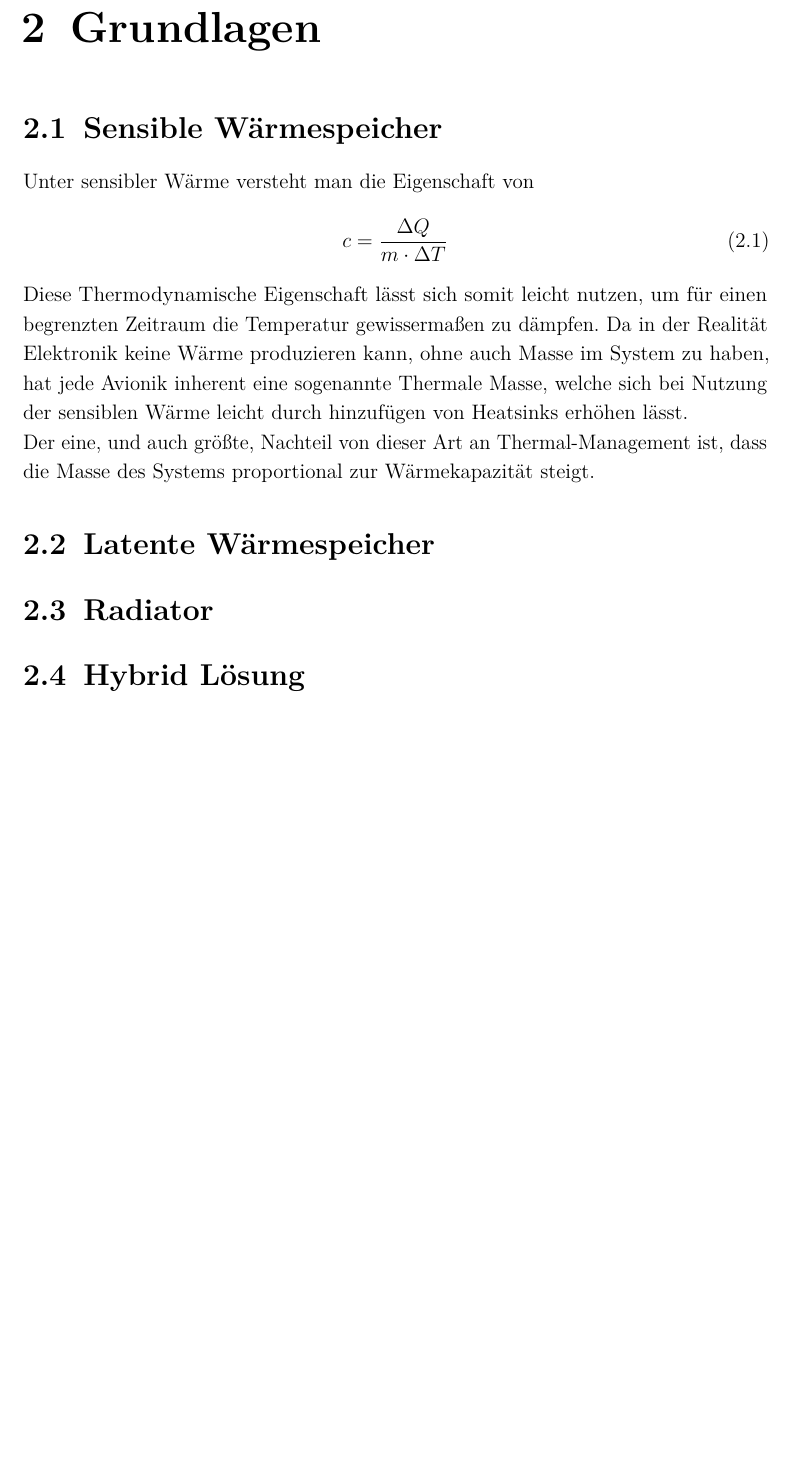
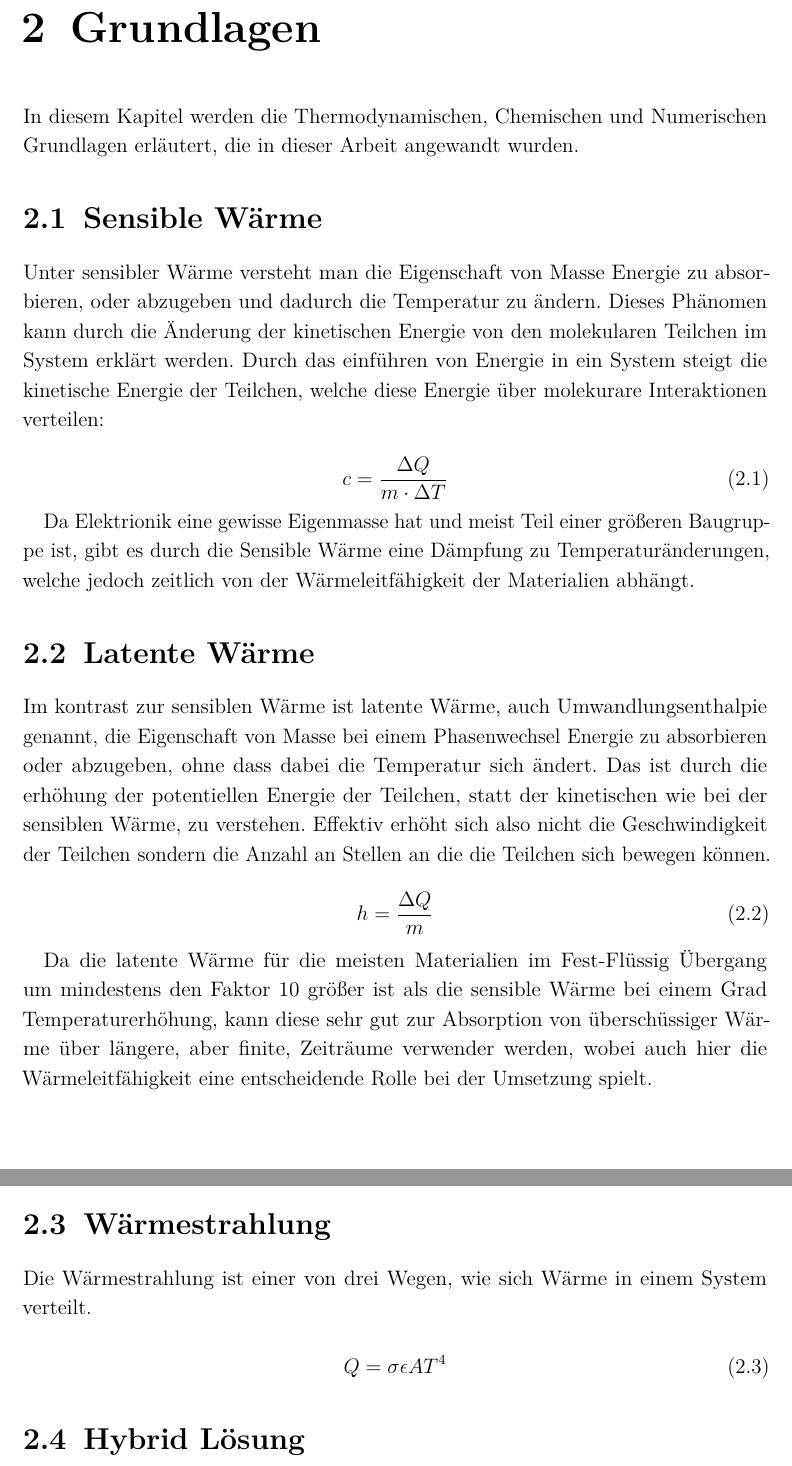
Before and after one commit to ViktorHoffmann/Thesis-Latex, a LaTeX thesis (Template_Thesis.tex, which reads Text/2_Fundamentals.tex): part of page 15 of 38 before the commit and two parts of pages 15 and 16 of 39 after it, the two joined at a grey line, cut so that both start at the same text, the shorter picture padded with empty space. Compiled offline with pdfLaTeX.

Commit message:
cleanup, text for fundamentals

```diff
--- a/Text/2_Fundamentals.tex
+++ b/Text/2_Fundamentals.tex
@@ -1,22 +1,43 @@
  \chapter{Grundlagen}
 \label{chap:Grundlagen}			% durch \label{} später auf Element verweisen
 
+In diesem Kapitel werden die Thermodynamischen, Chemischen und Numerischen Grundlagen erläutert, die in dieser Arbeit angewandt wurden.
 % Bücher, aber auch Paper etc.
 
-\section{Sensible Wärmespeicher}
-\label{sec:sensiblewaermespeicher}
-Unter sensibler Wärme versteht man die Eigenschaft von
+\section{Sensible Wärme}\label{sec:sensiblewaerme}
+
+Unter sensibler Wärme versteht man die Eigenschaft von Masse Energie zu absorbieren, oder abzugeben und dadurch die Temperatur zu ändern. Dieses
+Phänomen kann durch die Änderung der kinetischen Energie von den molekularen Teilchen im System erklärt werden. Durch das einführen von Energie in
+ein System steigt die kinetische Energie der Teilchen, welche diese Energie über molekurare Interaktionen verteilen:
+
 \begin{equation}
-c = \frac{\Delta Q}{m \cdot \Delta T}
+    c = \frac{\Delta Q}{m \cdot \Delta T}
 \end{equation}
-Diese Thermodynamische Eigenschaft lässt sich somit leicht nutzen, um für einen begrenzten Zeitraum die Temperatur gewissermaßen zu dämpfen. Da in der Realität Elektronik keine Wärme produzieren kann, ohne auch Masse im System zu haben, hat jede Avionik inherent eine sogenannte Thermale Masse, welche sich bei Nutzung der sensiblen Wärme leicht durch hinzufügen von Heatsinks erhöhen lässt.\\
-Der eine, und auch größte, Nachteil von dieser Art an Thermal-Management ist, dass die Masse des Systems proportional zur Wärmekapazität steigt.
 
-\section{Latente Wärmespeicher}
-\label{sec:latentewaermespeicher}
+Da Elektrionik eine gewisse Eigenmasse hat und meist Teil einer größeren Baugruppe ist, gibt es durch die Sensible Wärme eine Dämpfung
+zu Temperaturänderungen, welche jedoch zeitlich von der Wärmeleitfähigkeit der Materialien abhängt.
 
-\section{Radiator}
-\label{sec:radiator}
+\section{Latente Wärme}\label{sec:latentewaerme}
+
+Im kontrast zur sensiblen Wärme ist latente Wärme, auch Umwandlungsenthalpie genannt, die Eigenschaft von Masse bei einem Phasenwechsel Energie
+zu absorbieren oder abzugeben, ohne dass dabei die Temperatur sich ändert. Das ist durch die erhöhung der potentiellen Energie der Teilchen,
+statt der kinetischen wie bei der sensiblen Wärme, zu verstehen. Effektiv erhöht sich also nicht die Geschwindigkeit der Teilchen sondern die
+Anzahl an Stellen an die die Teilchen sich bewegen können.
+
+\begin{equation}
+    h = \frac{\Delta Q}{m}
+\end{equation}
+
+Da die latente Wärme für die meisten Materialien im Fest-Flüssig Übergang um mindestens den Faktor 10 größer ist als die sensible Wärme bei
+einem Grad Temperaturerhöhung, kann diese sehr gut zur Absorption von überschüssiger Wärme über längere, aber finite, Zeiträume verwender werden,
+wobei auch hier die Wärmeleitfähigkeit eine entscheidende Rolle bei der Umsetzung spielt.
+
+\section{Wärmestrahlung}\label{sec:radiator}
+Die Wärmestrahlung ist einer von drei Wegen, wie sich Wärme in einem System verteilt.
+
+\begin{equation}
+    Q=\sigma\epsilon A T^{4}
+\end{equation}
 
 \section{Hybrid Lösung}
 \label{sec:hybridloesung}
```
Also changed, not shown: Bibliography/quellen.bib (+6 -0 lines), Text/3_Method.tex (+1 -1 lines), Text/Abstract.tex (+5 -1 lines), Text/ListofSymbols.tex (+2 -1 lines), Template_Thesis.bbl, Template_Thesis.pdf, 8 other files.
